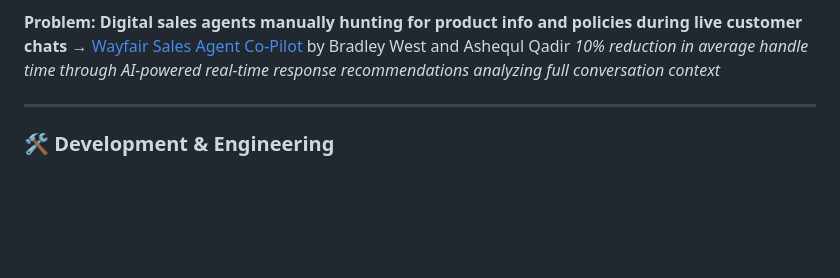
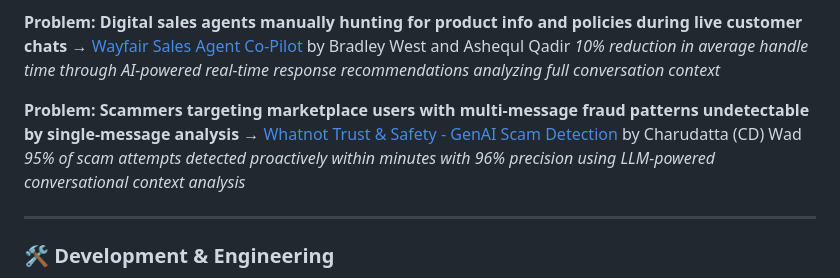
Before and after one commit to laneparton/awesome-agents, a Markdown page: README.md, the part around the change. GitHub-like rendering; blank space fills up the shorter version.

```diff
--- a/README.md
+++ b/README.md
@@ -106,6 +106,10 @@ We're not interested in theoretical use cases or marketing content. Every exampl
 **Problem: Digital sales agents manually hunting for product info and policies during live customer chats**
 → [Wayfair Sales Agent Co-Pilot](examples/productivity/wayfair-sales-agent-copilot.md) by Bradley West and Ashequl Qadir
 *10% reduction in average handle time through AI-powered real-time response recommendations analyzing full conversation context*
+
+**Problem: Scammers targeting marketplace users with multi-message fraud patterns undetectable by single-message analysis**
+→ [Whatnot Trust & Safety - GenAI Scam Detection](examples/productivity/whatnot-trust-safety-scam-detection.md) by Charudatta (CD) Wad
+*95% of scam attempts detected proactively within minutes with 96% precision using LLM-powered conversational context analysis*
 
 ---
 
```
Also changed, not shown: examples/productivity/README.md (+1 -0 lines), examples/productivity/whatnot-trust-safety-scam-detection.md (added, +72 -0 lines).
